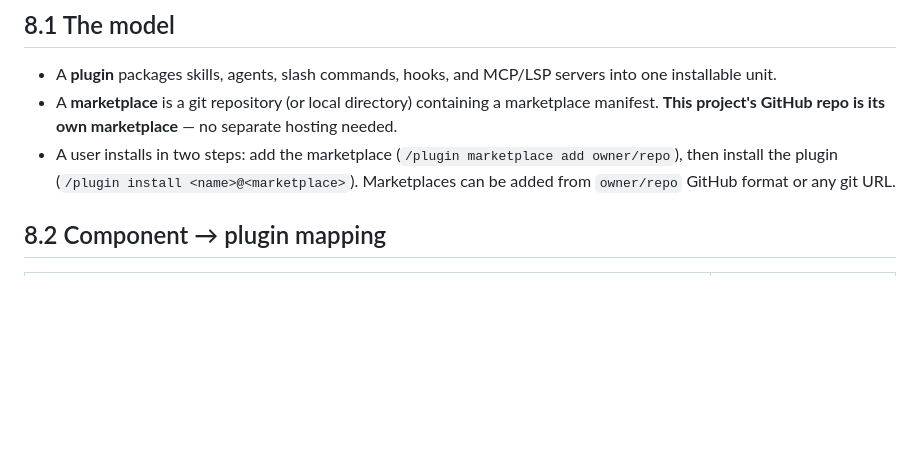
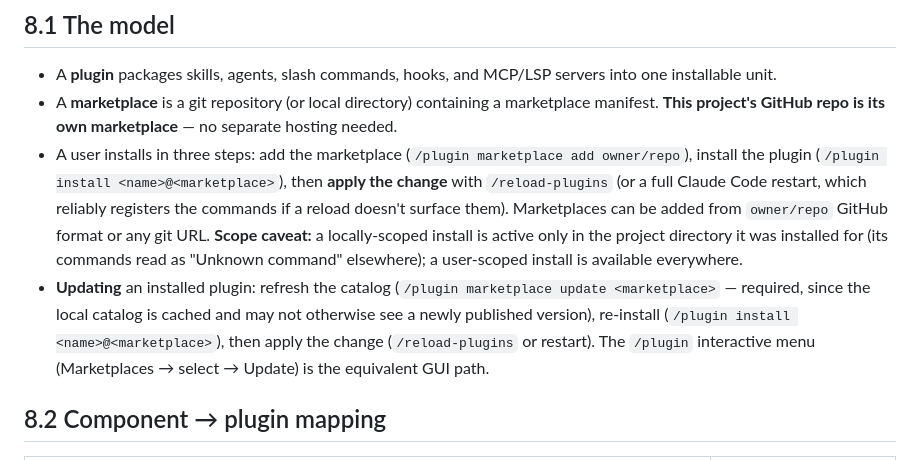
Before and after one commit to mriffle/findings-ai-collab-workflow, a Markdown page: spec/08-packaging-and-distribution.md, the part around the change. Drawn GitHub-style; blank space fills up the shorter version.

```diff
--- a/spec/08-packaging-and-distribution.md
+++ b/spec/08-packaging-and-distribution.md
@@ -8,7 +8,8 @@ A first-class goal: a user sets this up with a single Claude Code command, insta
 
 - A **plugin** packages skills, agents, slash commands, hooks, and MCP/LSP servers into one installable unit.
 - A **marketplace** is a git repository (or local directory) containing a marketplace manifest. **This project's GitHub repo is its own marketplace** — no separate hosting needed.
-- A user installs in two steps: add the marketplace (`/plugin marketplace add owner/repo`), then install the plugin (`/plugin install <name>@<marketplace>`). Marketplaces can be added from `owner/repo` GitHub format or any git URL.
+- A user installs in three steps: add the marketplace (`/plugin marketplace add owner/repo`), install the plugin (`/plugin install <name>@<marketplace>`), then **apply the change** with `/reload-plugins` (or a full Claude Code restart, which reliably registers the commands if a reload doesn't surface them). Marketplaces can be added from `owner/repo` GitHub format or any git URL. **Scope caveat:** a locally-scoped install is active only in the project directory it was installed for (its commands read as "Unknown command" elsewhere); a user-scoped install is available everywhere.
+- **Updating** an installed plugin: refresh the catalog (`/plugin marketplace update <marketplace>` — required, since the local catalog is cached and may not otherwise see a newly published version), re-install (`/plugin install <name>@<marketplace>`), then apply the change (`/reload-plugins` or restart). The `/plugin` interactive menu (Marketplaces → select → Update) is the equivalent GUI path.
 
 ## 8.2 Component → plugin mapping
 
```
Also changed, not shown: README.md (+22 -0 lines).
